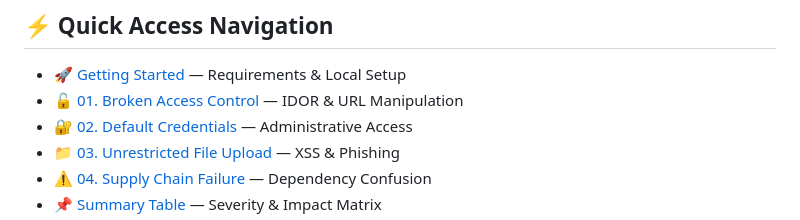
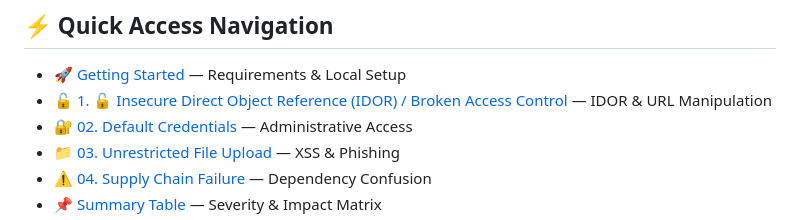
Before and after one commit to MoeinShahi/InsecureApp-OWASP-Top10-2025, a Markdown page: README.md, the part around the change. Drawn GitHub-style.

```diff
--- a/README.md
+++ b/README.md
@@ -1,6 +1,6 @@
 ## ⚡ Quick Access Navigation
 * [🚀 Getting Started](#-getting-started) — Requirements & Local Setup
-* [🔓 01. Broken Access Control](#1-broken-access-control-idor) — IDOR & URL Manipulation
+* [🔓 1. 🔓 Insecure Direct Object Reference (IDOR) / Broken Access Control](#1-broken-access-control-idor) — IDOR & URL Manipulation
 * [🔐 02. Default Credentials](#2-default-credentials-misconfiguration) — Administrative Access
 * [📁 03. Unrestricted File Upload](#3-unrestricted-file-upload-vulnerability) — XSS & Phishing
 * [⚠️ 04. Supply Chain Failure](#4-software-supply-chain-failure) — Dependency Confusion
```
